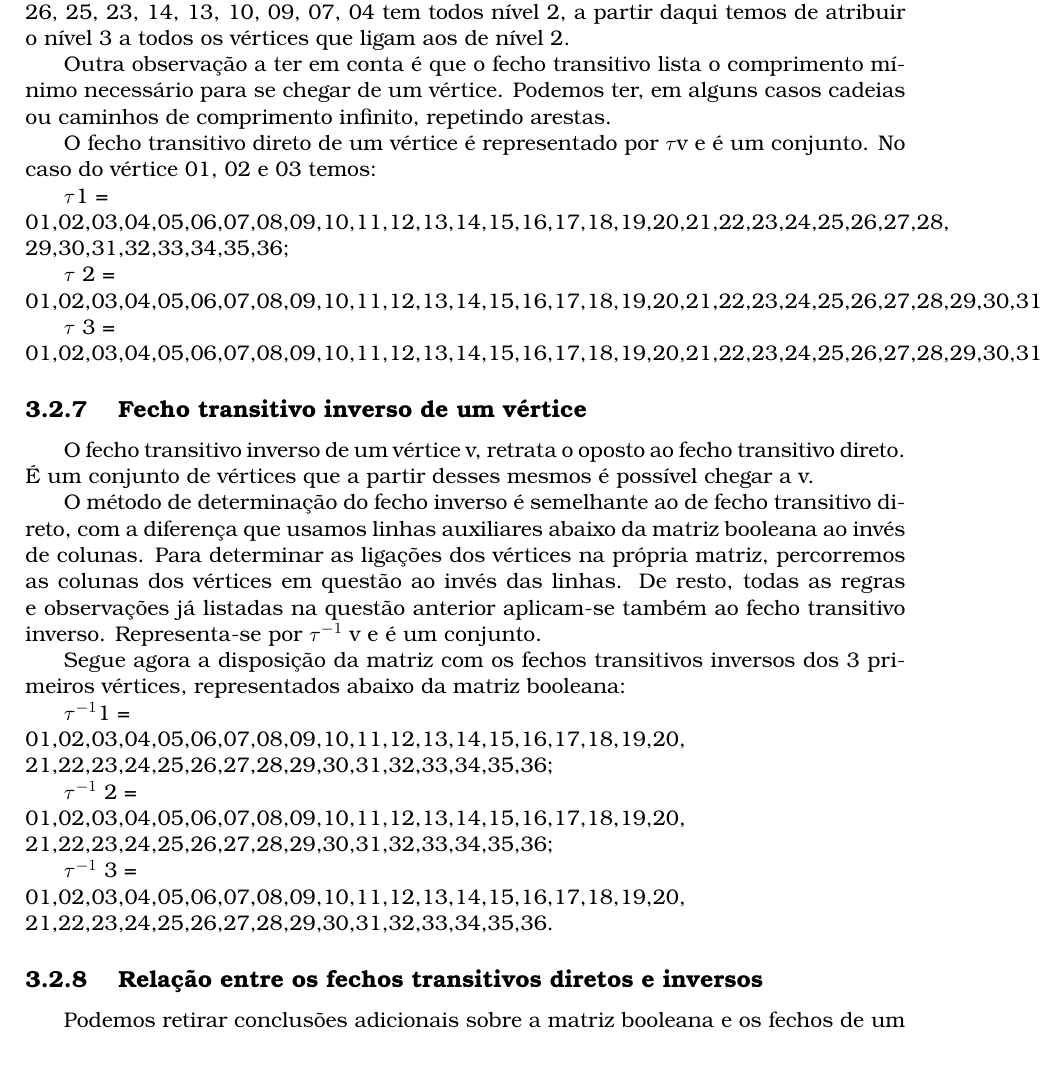
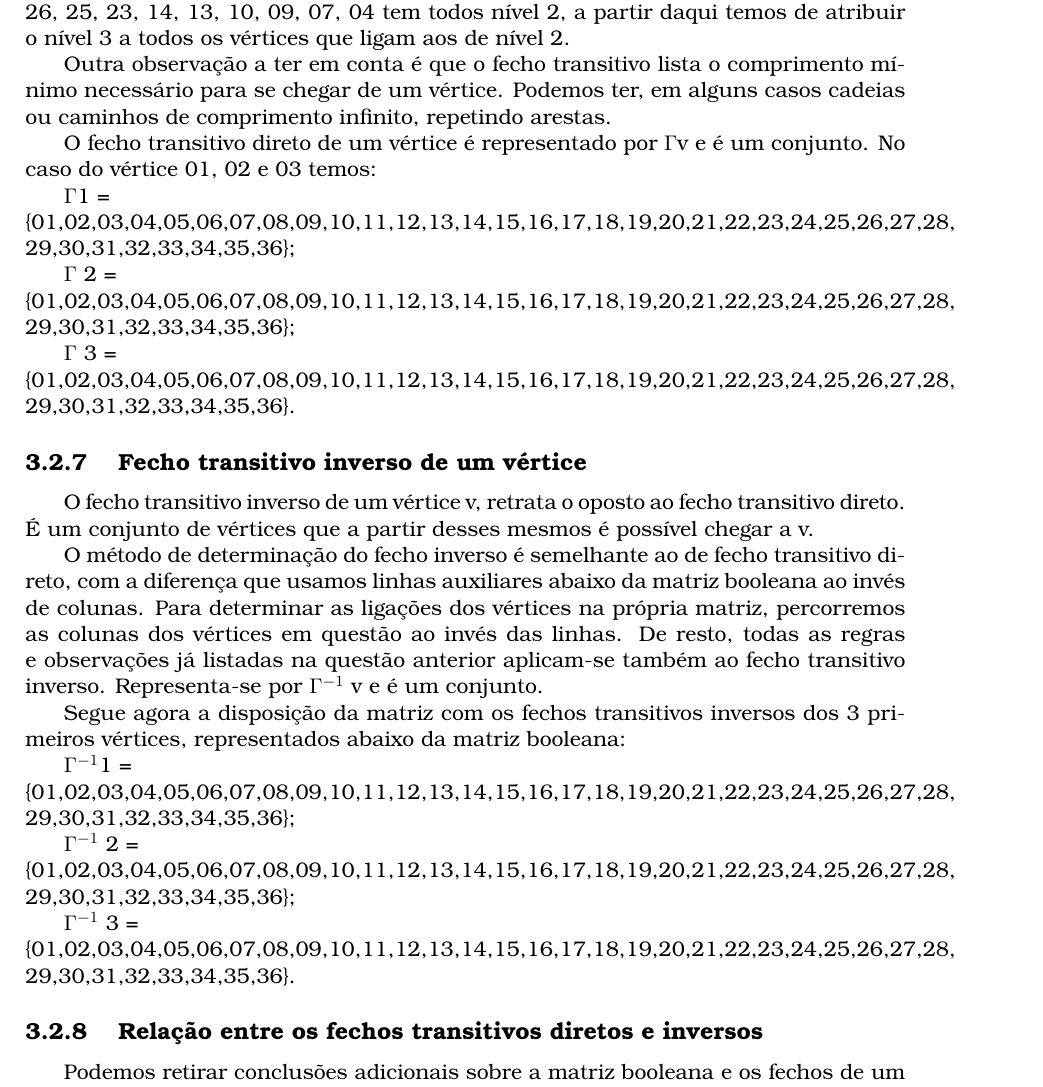
Before and after one commit to a17694/T05G21_17694_20530_24160, a LaTeX document (relatorio_MD.tex, which reads chapters/desenvolvimento3_2.tex): part of page 13 of 15, cut so that both start at the same text. Compiled offline with pdfLaTeX.

Commit message:
Alteraçoes relacionadas com equaçoes matematicas

```diff
--- a/chapters/desenvolvimento3_2.tex
+++ b/chapters/desenvolvimento3_2.tex
@@ -142,34 +142,35 @@ nível 2.\par
 Outra observação a ter em conta é que o fecho transitivo lista o comprimento mínimo necessário para se
 chegar de um vértice. Podemos ter, em alguns casos cadeias ou caminhos de comprimento infinito, repetindo
 arestas.\par
-O fecho transitivo direto de um vértice é representado por $\tau$v e é um conjunto. No caso do vértice 01, 02 e
+O fecho transitivo direto de um vértice é representado por $\Gamma$v e é um conjunto. No caso do vértice 01, 02 e
 03 temos:\par
-$\tau$1 =\\
-01,02,03,04,05,06,07,08,09,10,11,12,13,14,15,16,17,18,19,20,21,22,23,24,25,26,27,28,
-29,30,31,32,33,34,35,36;\par
-$\tau$ 2 =\\
-01,02,03,04,05,06,07,08,09,10,11,12,13,14,15,16,17,18,19,20,21,22,23,24,25,26,27,28,29,30,31,32,33,34,35,36;\par
-$\tau$ 3 =\\
-%adicionar chavetas
-01,02,03,04,05,06,07,08,09,10,11,12,13,14,15,16,17,18,19,20,21,22,23,24,25,26,27,28,29,30,31,32,33,34,35,36.\par
+$\Gamma$1 =\\
+\{01,02,03,04,05,06,07,08,09,10,11,12,13,14,15,16,17,18,19,20,21,22,23,24,25,26,27,28,
+29,30,31,32,33,34,35,36\};\par
+$\Gamma$ 2 =\\
+\{01,02,03,04,05,06,07,08,09,10,11,12,13,14,15,16,17,18,19,20,21,22,23,24,25,26,27,28,
+29,30,31,32,33,34,35,36\};\par
+$\Gamma$ 3 =\\
+\{01,02,03,04,05,06,07,08,09,10,11,12,13,14,15,16,17,18,19,20,21,22,23,24,25,26,27,28,
+29,30,31,32,33,34,35,36\}.\par
 \subsection{ Fecho transitivo inverso de um vértice }
 O fecho transitivo inverso de um vértice v, retrata o oposto ao fecho transitivo direto. É um conjunto de
 vértices que a partir desses mesmos é possível chegar a v.\par
 O método de determinação do fecho inverso é semelhante ao de fecho transitivo direto, com a diferença
 que usamos linhas auxiliares abaixo da matriz booleana ao invés de colunas. Para determinar as ligações dos
 vértices na própria matriz, percorremos as colunas dos vértices em questão ao invés das linhas. De resto, todas as
-regras e observações já listadas na questão anterior aplicam-se também ao fecho transitivo inverso. Representa-se por $\tau^{-1}$ v e é um conjunto.\par
+regras e observações já listadas na questão anterior aplicam-se também ao fecho transitivo inverso. Representa-se por $\Gamma^{-1}$ v e é um conjunto.\par
 Segue agora a disposição da matriz com os fechos transitivos inversos dos 3 primeiros vértices, representados abaixo da matriz booleana:\par
 %inserir figura 15
-$\tau^{-1}$1 =\\
-01,02,03,04,05,06,07,08,09,10,11,12,13,14,15,16,17,18,19,20,\\
-21,22,23,24,25,26,27,28,29,30,31,32,33,34,35,36;\par
-$\tau^{-1}$ 2 =\\
-01,02,03,04,05,06,07,08,09,10,11,12,13,14,15,16,17,18,19,20,\\
-21,22,23,24,25,26,27,28,29,30,31,32,33,34,35,36;\par
-$\tau^{-1}$ 3 =\\
-01,02,03,04,05,06,07,08,09,10,11,12,13,14,15,16,17,18,19,20,\\
-21,22,23,24,25,26,27,28,29,30,31,32,33,34,35,36.\par
+$\Gamma^{-1}$1 =\\
+\{01,02,03,04,05,06,07,08,09,10,11,12,13,14,15,16,17,18,19,20,21,22,23,24,25,26,27,28,
+29,30,31,32,33,34,35,36\};\par
+$\Gamma^{-1}$ 2 =\\
+\{01,02,03,04,05,06,07,08,09,10,11,12,13,14,15,16,17,18,19,20,21,22,23,24,25,26,27,28,
+29,30,31,32,33,34,35,36\};\par
+$\Gamma^{-1}$ 3 =\\
+\{01,02,03,04,05,06,07,08,09,10,11,12,13,14,15,16,17,18,19,20,21,22,23,24,25,26,27,28,
+29,30,31,32,33,34,35,36\}.\par
 %adicionar chavetas
 
 \subsection{ Relação entre os fechos transitivos diretos e inversos }
```
